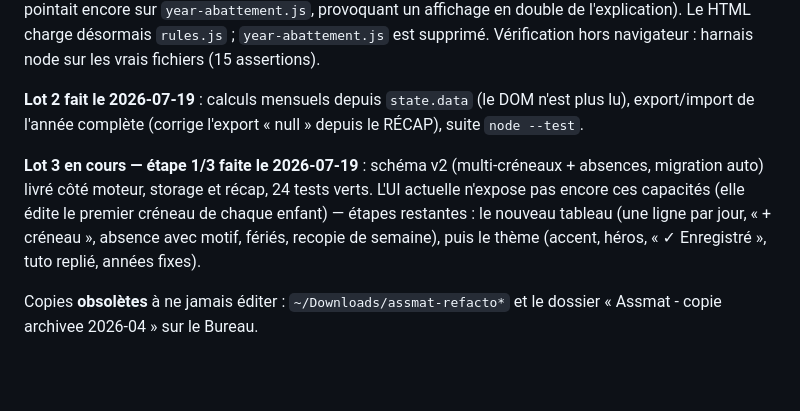
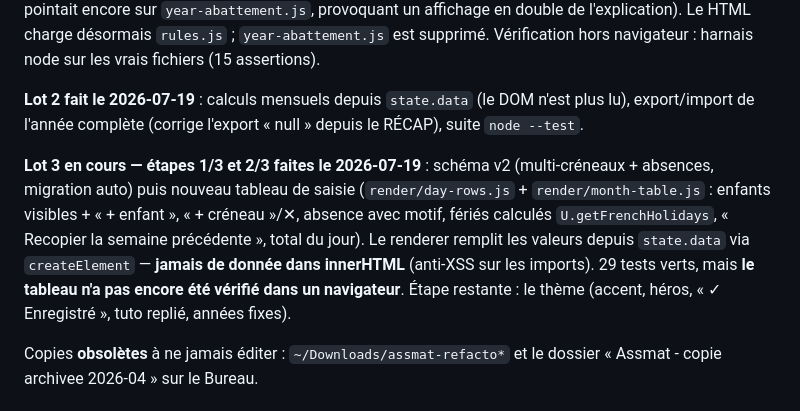
Before and after one commit to AurelienBBY/assmat-calcul-abattement, a Markdown page: CLAUDE.md, the part around the change. Drawn GitHub-style; blank space fills up the shorter version.

Commit message:
docs: lot 3 étape 2 actée (tableau v2)
Co-Authored-By: Claude Fable 5 <noreply@anthropic.com>

```diff
--- a/CLAUDE.md
+++ b/CLAUDE.md
@@ -82,7 +82,7 @@ Une entrée localStorage par mois, clé `abmat:YYYY-MM`. Le bouton Sauvegarder e
 
 **Lot 2 fait le 2026-07-19** : calculs mensuels depuis `state.data` (le DOM n'est plus lu), export/import de l'année complète (corrige l'export « null » depuis le RÉCAP), suite `node --test`.
 
-**Lot 3 en cours — étape 1/3 faite le 2026-07-19** : schéma v2 (multi-créneaux + absences, migration auto) livré côté moteur, storage et récap, 24 tests verts. L'UI actuelle n'expose pas encore ces capacités (elle édite le premier créneau de chaque enfant) — étapes restantes : le nouveau tableau (une ligne par jour, « + créneau », absence avec motif, fériés, recopie de semaine), puis le thème (accent, héros, « ✓ Enregistré », tuto replié, années fixes).
+**Lot 3 en cours — étapes 1/3 et 2/3 faites le 2026-07-19** : schéma v2 (multi-créneaux + absences, migration auto) puis nouveau tableau de saisie (`render/day-rows.js` + `render/month-table.js` : enfants visibles + « + enfant », « + créneau »/✕, absence avec motif, fériés calculés `U.getFrenchHolidays`, « Recopier la semaine précédente », total du jour). Le renderer remplit les valeurs depuis `state.data` via `createElement` — **jamais de donnée dans innerHTML** (anti-XSS sur les imports). 29 tests verts, mais **le tableau n'a pas encore été vérifié dans un navigateur**. Étape restante : le thème (accent, héros, « ✓ Enregistré », tuto replié, années fixes).
 
 Copies **obsolètes** à ne jamais éditer : `~/Downloads/assmat-refacto*` et le dossier « Assmat - copie archivee 2026-04 » sur le Bureau.
 
```
Also changed, not shown: docs/feuille-de-route.md (+1 -1 lines).
